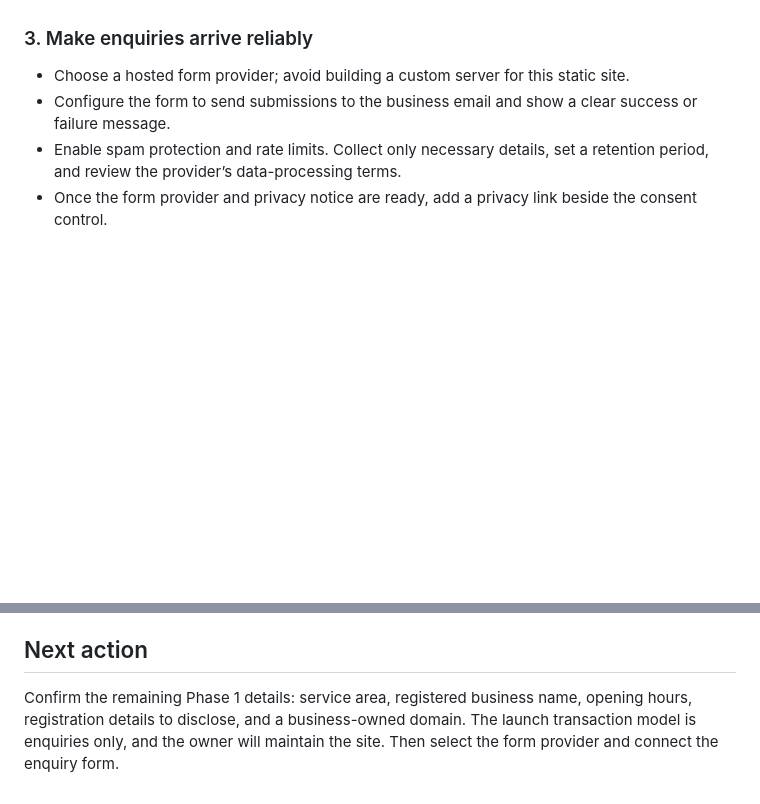
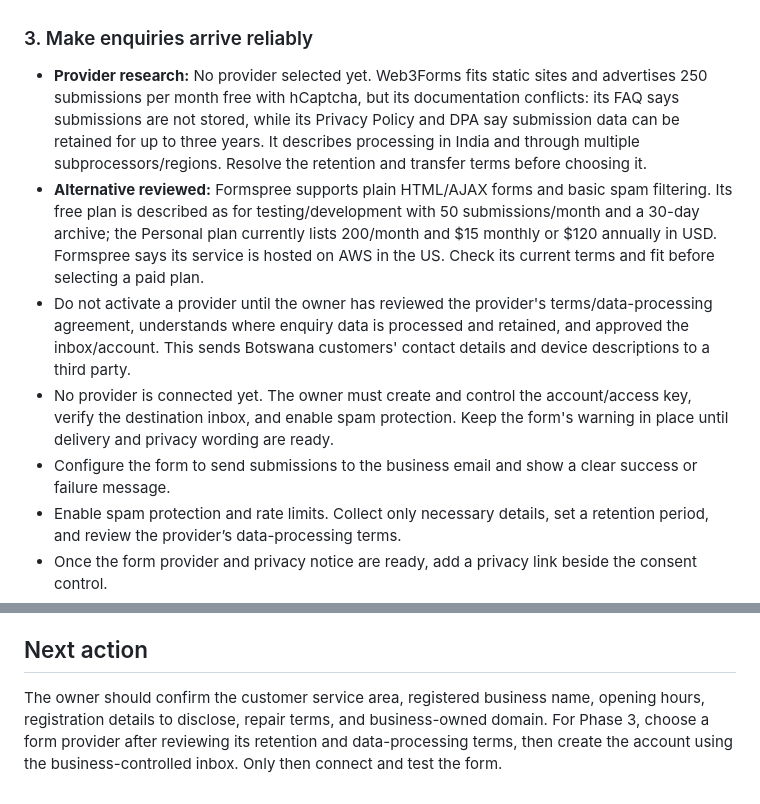
Before and after one commit to Ryan-Mosenyegi/Given-s-grace, a Markdown page: PROJECT_ROADMAP.md, 2 parts joined by grey strips. Rendered like a GitHub page; blank space fills up the shorter version.

Commit message:
Assess hosted form options

```diff
--- a/PROJECT_ROADMAP.md
+++ b/PROJECT_ROADMAP.md
@@ -35,7 +35,10 @@ These answers determine the hosting, privacy wording, form settings, and legal p
 
 ### 3. Make enquiries arrive reliably
 
-- Choose a hosted form provider; avoid building a custom server for this static site.
+- **Provider research:** No provider selected yet. Web3Forms fits static sites and advertises 250 submissions per month free with hCaptcha, but its documentation conflicts: its FAQ says submissions are not stored, while its Privacy Policy and DPA say submission data can be retained for up to three years. It describes processing in India and through multiple subprocessors/regions. Resolve the retention and transfer terms before choosing it.
+- **Alternative reviewed:** Formspree supports plain HTML/AJAX forms and basic spam filtering. Its free plan is described as for testing/development with 50 submissions/month and a 30-day archive; the Personal plan currently lists 200/month and $15 monthly or $120 annually in USD. Formspree says its service is hosted on AWS in the US. Check its current terms and fit before selecting a paid plan.
+- Do not activate a provider until the owner has reviewed the provider's terms/data-processing agreement, understands where enquiry data is processed and retained, and approved the inbox/account. This sends Botswana customers' contact details and device descriptions to a third party.
+- No provider is connected yet. The owner must create and control the account/access key, verify the destination inbox, and enable spam protection. Keep the form's warning in place until delivery and privacy wording are ready.
 - Configure the form to send submissions to the business email and show a clear success or failure message.
 - Enable spam protection and rate limits. Collect only necessary details, set a retention period, and review the provider’s data-processing terms.
 - Once the form provider and privacy notice are ready, add a privacy link beside the consent control.
@@ -87,4 +90,4 @@ The managed host handles file delivery, traffic spikes, and usually certificate
 
 ## Next action
 
-Confirm the remaining Phase 1 details: service area, registered business name, opening hours, registration details to disclose, and a business-owned domain. The launch transaction model is enquiries only, and the owner will maintain the site. Then select the form provider and connect the enquiry form.
+The owner should confirm the customer service area, registered business name, opening hours, registration details to disclose, repair terms, and business-owned domain. For Phase 3, choose a form provider after reviewing its retention and data-processing terms, then create the account using the business-controlled inbox. Only then connect and test the form.
```
